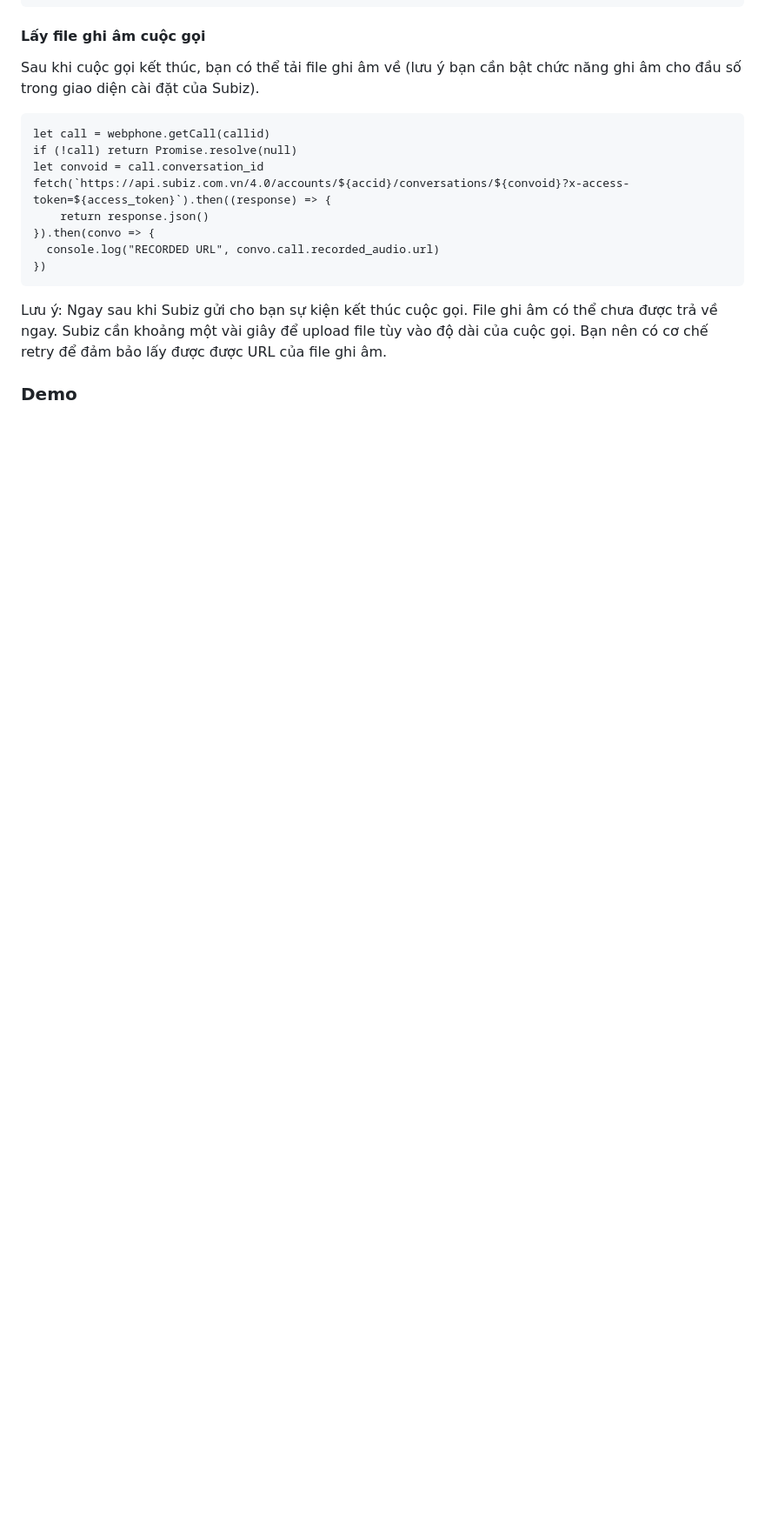
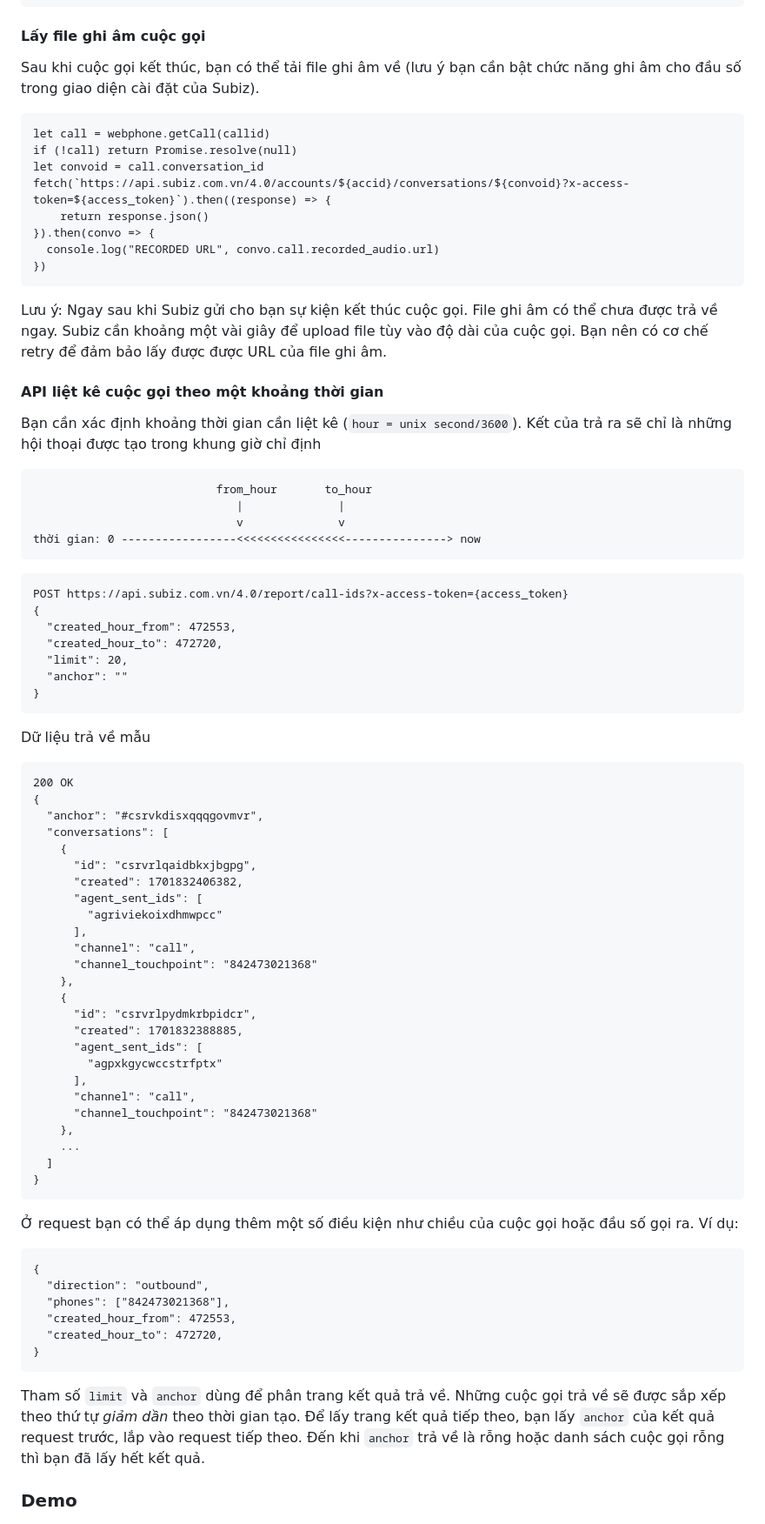
Before and after one commit to subiz/demo-callcenter-sdk, a Markdown page: README.md, the part around the change printed below. Shown: that part at 87% size. GitHub-like rendering; blank space fills up the shorter version.

Commit message:
add docs for list calls

````diff
--- a/README.md
+++ b/README.md
@@ -151,6 +149,73 @@ fetch(`https://api.subiz.com.vn/4.0/accounts/${accid}/conversations/${convoid}?x
 
 Lưu ý: Ngay sau khi Subiz gửi cho bạn sự kiện kết thúc cuộc gọi. File ghi âm có thể chưa được trả về ngay. Subiz cần khoảng một vài giây để upload file tùy vào độ dài của cuộc gọi. Bạn nên có cơ chế retry để đảm bảo lấy được được URL của file ghi âm.
 
+#### API liệt kê cuộc gọi theo một khoảng thời gian
+
+Bạn cần xác định khoảng thời gian cần liệt kê (`hour = unix
+second/3600`). Kết của trả ra sẽ chỉ là những hội thoại được tạo trong
+khung giờ chỉ định
+
+```
+                           from_hour       to_hour
+                              |              |
+                              v              v
+thời gian: 0 -----------------<<<<<<<<<<<<<<<<---------------> now
+```
+```
+POST https://api.subiz.com.vn/4.0/report/call-ids?x-access-token={access_token}
+{
+  "created_hour_from": 472553,
+  "created_hour_to": 472720,
+  "limit": 20,
+  "anchor": ""
+}
+```
+Dữ liệu trả về mẫu
+
+```
+200 OK
+{
+  "anchor": "#csrvkdisxqqqgovmvr",
+  "conversations": [
+    {
+      "id": "csrvrlqaidbkxjbgpg",
+      "created": 1701832406382,
+      "agent_sent_ids": [
+        "agriviekoixdhmwpcc"
+      ],
+      "channel": "call",
+      "channel_touchpoint": "842473021368"
+    },
+    {
+      "id": "csrvrlpydmkrbpidcr",
+      "created": 1701832388885,
+      "agent_sent_ids": [
+        "agpxkgycwccstrfptx"
+      ],
+      "channel": "call",
+      "channel_touchpoint": "842473021368"
+    },
+	...
+  ]
+}
+```
+
+Ở request bạn có thể áp dụng thêm một số điều kiện như chiều của cuộc
+gọi hoặc đầu số gọi ra. Ví dụ:
+```
+{
+  "direction": "outbound",
+  "phones": ["842473021368"],
+  "created_hour_from": 472553,
+  "created_hour_to": 472720,
+}
+```
+
+Tham số `limit` và `anchor` dùng để phân trang kết quả trả về. Những cuộc
+gọi trả về sẽ được sắp xếp theo thứ tự *giảm dần* theo thời gian tạo. Để
+lấy trang kết quả tiếp theo, bạn lấy `anchor` của kết quả request
+trước, lắp vào request tiếp theo. Đến khi `anchor` trả về là rỗng hoặc
+danh sách cuộc gọi rỗng thì bạn đã lấy hết kết quả.
 
 ### Demo
 ![Demo](./demo.png "Demo")
````
Also changed, not shown: other parts of README.md (+0 -2 lines).
